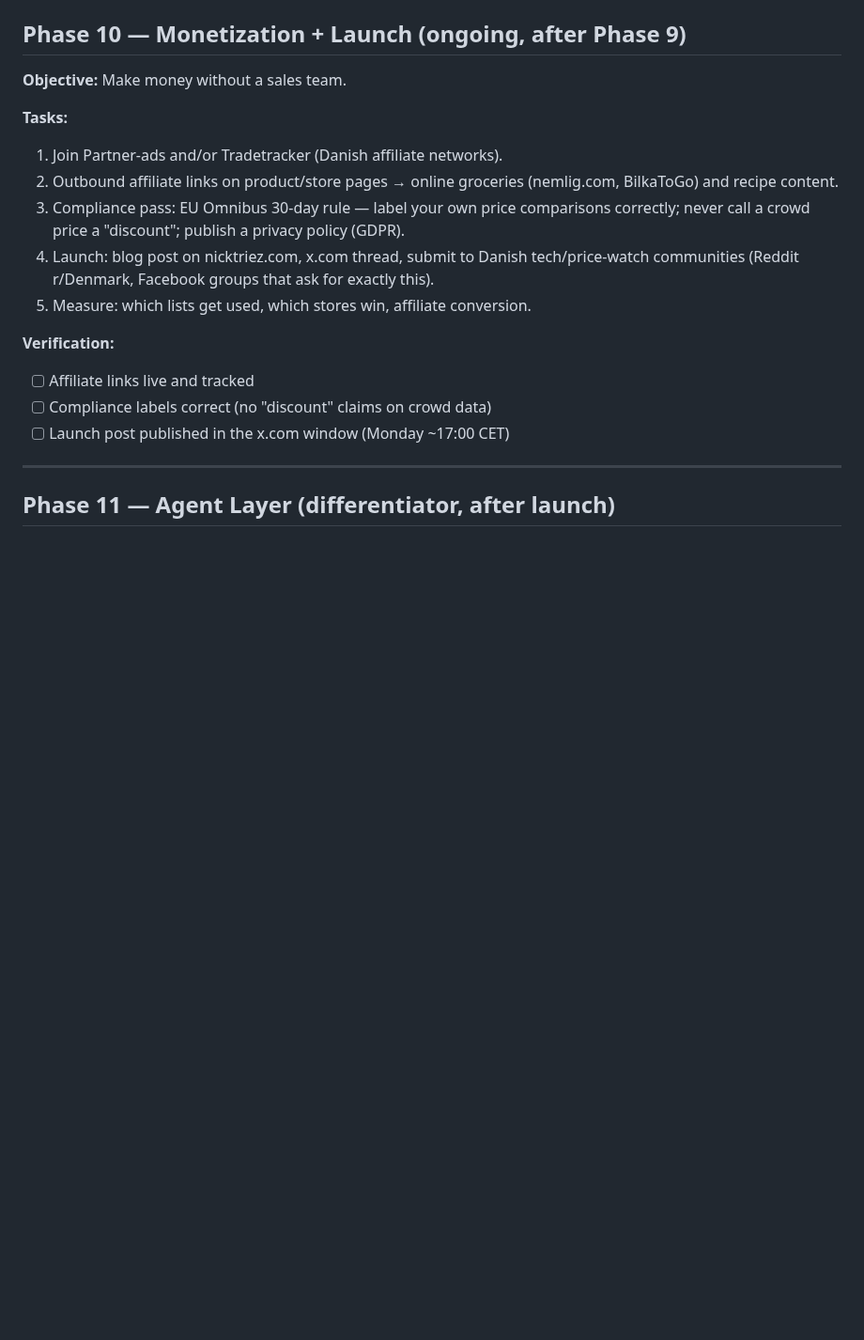
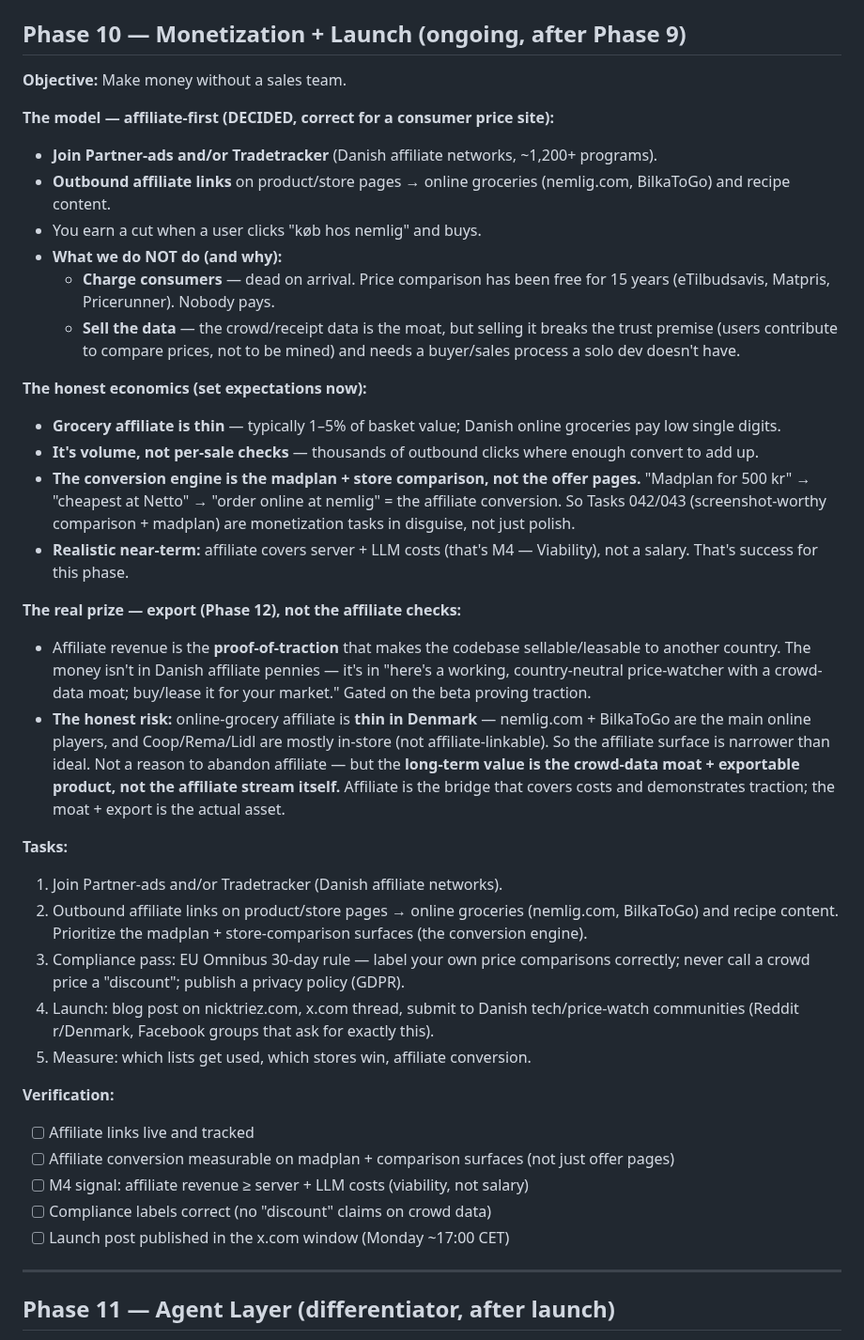
Before and after one commit to Nicktriez/price-watcher, a Markdown page: docs/reference/build-plan.md, the part around the change. Shown at 94% size. Drawn GitHub-style; blank space fills up the shorter version.

Commit message:
plan 10: expand monetization — affiliate-first economics, madplan/comparison as conversion engine, M4 viability not salary, export as the real prize, thin-DK-online-grocery risk

```diff
--- a/docs/reference/build-plan.md
+++ b/docs/reference/build-plan.md
@@ -521,10 +521,31 @@ All 5 tasks implemented and pushed (schema+4 migrations, typed Tjek client, idem
 
 **Objective:** Make money without a sales team.
 
+**The model — affiliate-first (DECIDED, correct for a consumer price site):**
+
+- **Join Partner-ads and/or Tradetracker** (Danish affiliate networks, ~1,200+ programs).
+- **Outbound affiliate links** on product/store pages → online groceries (nemlig.com, BilkaToGo) and recipe content.
+- You earn a cut when a user clicks "køb hos nemlig" and buys.
+- **What we do NOT do (and why):**
+  - **Charge consumers** — dead on arrival. Price comparison has been free for 15 years (eTilbudsavis, Matpris, Pricerunner). Nobody pays.
+  - **Sell the data** — the crowd/receipt data is the moat, but selling it breaks the trust premise (users contribute to compare prices, not to be mined) and needs a buyer/sales process a solo dev doesn't have.
+
+**The honest economics (set expectations now):**
+
+- **Grocery affiliate is thin** — typically 1–5% of basket value; Danish online groceries pay low single digits.
+- **It's volume, not per-sale checks** — thousands of outbound clicks where enough convert to add up.
+- **The conversion engine is the madplan + store comparison, not the offer pages.** "Madplan for 500 kr" → "cheapest at Netto" → "order online at nemlig" = the affiliate conversion. So Tasks 042/043 (screenshot-worthy comparison + madplan) are monetization tasks in disguise, not just polish.
+- **Realistic near-term:** affiliate covers server + LLM costs (that's M4 — Viability), not a salary. That's success for this phase.
+
+**The real prize — export (Phase 12), not the affiliate checks:**
+
+- Affiliate revenue is the **proof-of-traction** that makes the codebase sellable/leasable to another country. The money isn't in Danish affiliate pennies — it's in "here's a working, country-neutral price-watcher with a crowd-data moat; buy/lease it for your market." Gated on the beta proving traction.
+- **The honest risk:** online-grocery affiliate is **thin in Denmark** — nemlig.com + BilkaToGo are the main online players, and Coop/Rema/Lidl are mostly in-store (not affiliate-linkable). So the affiliate surface is narrower than ideal. Not a reason to abandon affiliate — but the **long-term value is the crowd-data moat + exportable product, not the affiliate stream itself.** Affiliate is the bridge that covers costs and demonstrates traction; the moat + export is the actual asset.
+
 **Tasks:**
 
 1. Join Partner-ads and/or Tradetracker (Danish affiliate networks).
-2. Outbound affiliate links on product/store pages → online groceries (nemlig.com, BilkaToGo) and recipe content.
+2. Outbound affiliate links on product/store pages → online groceries (nemlig.com, BilkaToGo) and recipe content. Prioritize the madplan + store-comparison surfaces (the conversion engine).
 3. Compliance pass: EU Omnibus 30-day rule — label your own price comparisons correctly; never call a crowd price a "discount"; publish a privacy policy (GDPR).
 4. Launch: blog post on nicktriez.com, x.com thread, submit to Danish tech/price-watch communities (Reddit r/Denmark, Facebook groups that ask for exactly this).
 5. Measure: which lists get used, which stores win, affiliate conversion.
@@ -532,6 +553,8 @@ All 5 tasks implemented and pushed (schema+4 migrations, typed Tjek client, idem
 **Verification:**
 
 - [ ] Affiliate links live and tracked
+- [ ] Affiliate conversion measurable on madplan + comparison surfaces (not just offer pages)
+- [ ] M4 signal: affiliate revenue ≥ server + LLM costs (viability, not salary)
 - [ ] Compliance labels correct (no "discount" claims on crowd data)
 - [ ] Launch post published in the x.com window (Monday ~17:00 CET)
 
```
